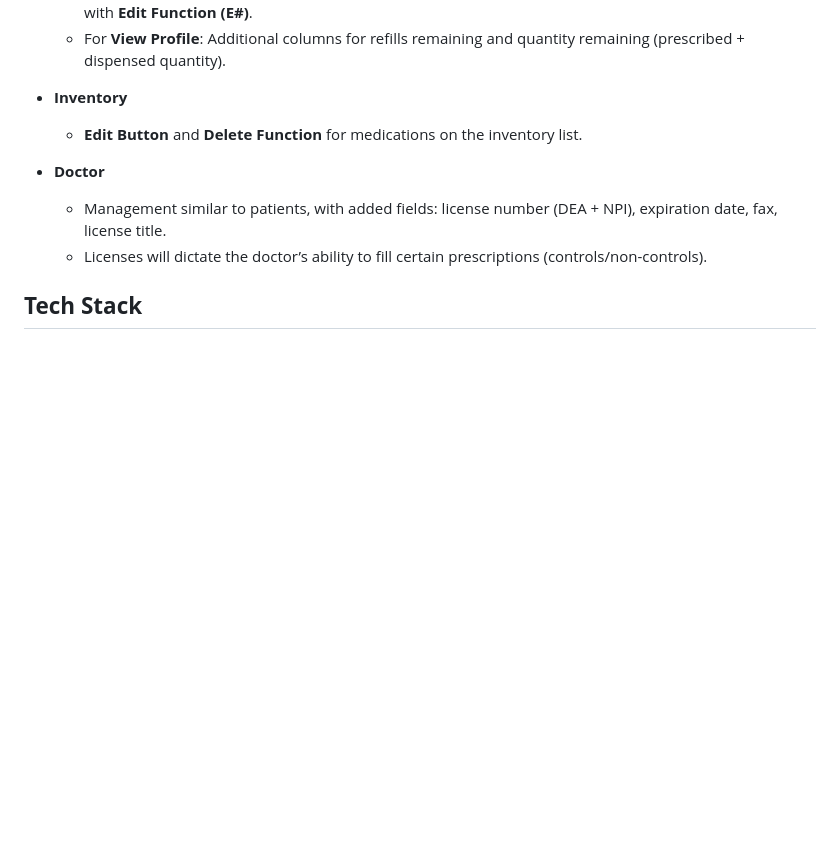
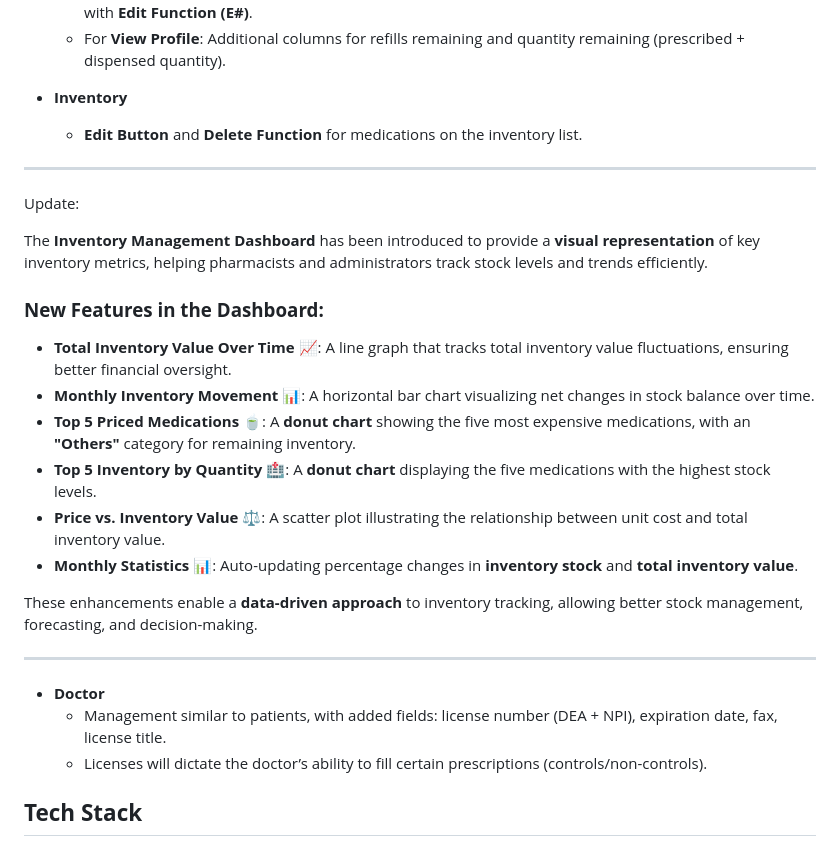
Before and after one commit to GonzH01/Pharmacy-Database, a Markdown page: README.md, the part around the change. Drawn GitHub-style; blank space fills up the shorter version.

```diff
--- a/README.md
+++ b/README.md
@@ -41,6 +41,24 @@ https://github.com/user-attachments/assets/59e16c11-83f3-4b63-8e25-a11016afbdc8
 - **Inventory**
     - **Edit Button** and **Delete Function** for medications on the inventory list.
 
+----------------------------------------------------------------------------------
+Update:
+
+The **Inventory Management Dashboard** has been introduced to provide a **visual representation** of key inventory metrics, helping pharmacists and administrators track stock levels and trends efficiently.
+
+### **New Features in the Dashboard:**
+- **Total Inventory Value Over Time** 📈: A line graph that tracks total inventory value fluctuations, ensuring better financial oversight.
+- **Monthly Inventory Movement** 📊: A horizontal bar chart visualizing net changes in stock balance over time.
+- **Top 5 Priced Medications** 🍵: A **donut chart** showing the five most expensive medications, with an **"Others"** category for remaining inventory.
+- **Top 5 Inventory by Quantity** 🏥: A **donut chart** displaying the five medications with the highest stock levels.
+- **Price vs. Inventory Value** ⚖: A scatter plot illustrating the relationship between unit cost and total inventory value.
+- **Monthly Statistics** 📊: Auto-updating percentage changes in **inventory stock** and **total inventory value**.
+
+These enhancements enable a **data-driven approach** to inventory tracking, allowing better stock management, forecasting, and decision-making.
+
+----------------------------------------------------------------------------------
+
+
 - **Doctor**
     - Management similar to patients, with added fields: license number (DEA + NPI), expiration date, fax, license title.
     - Licenses will dictate the doctor’s ability to fill certain prescriptions (controls/non-controls).
```
